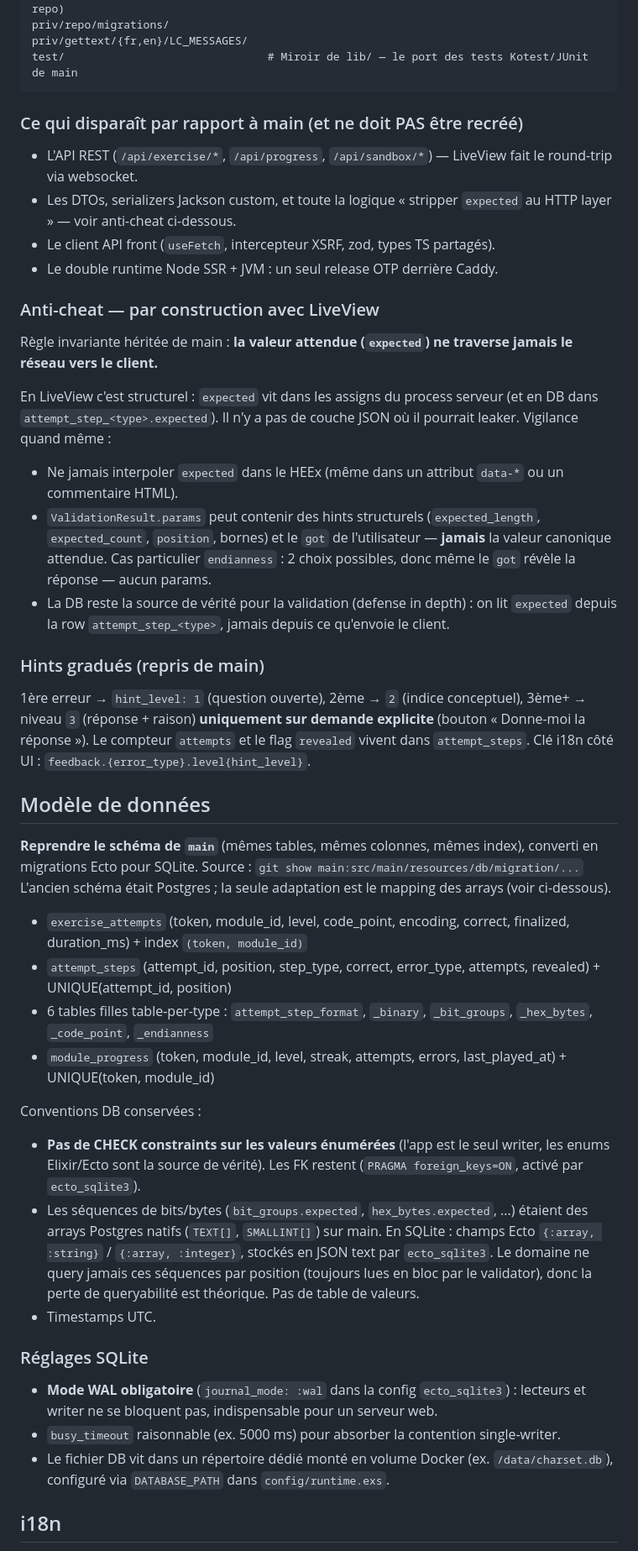
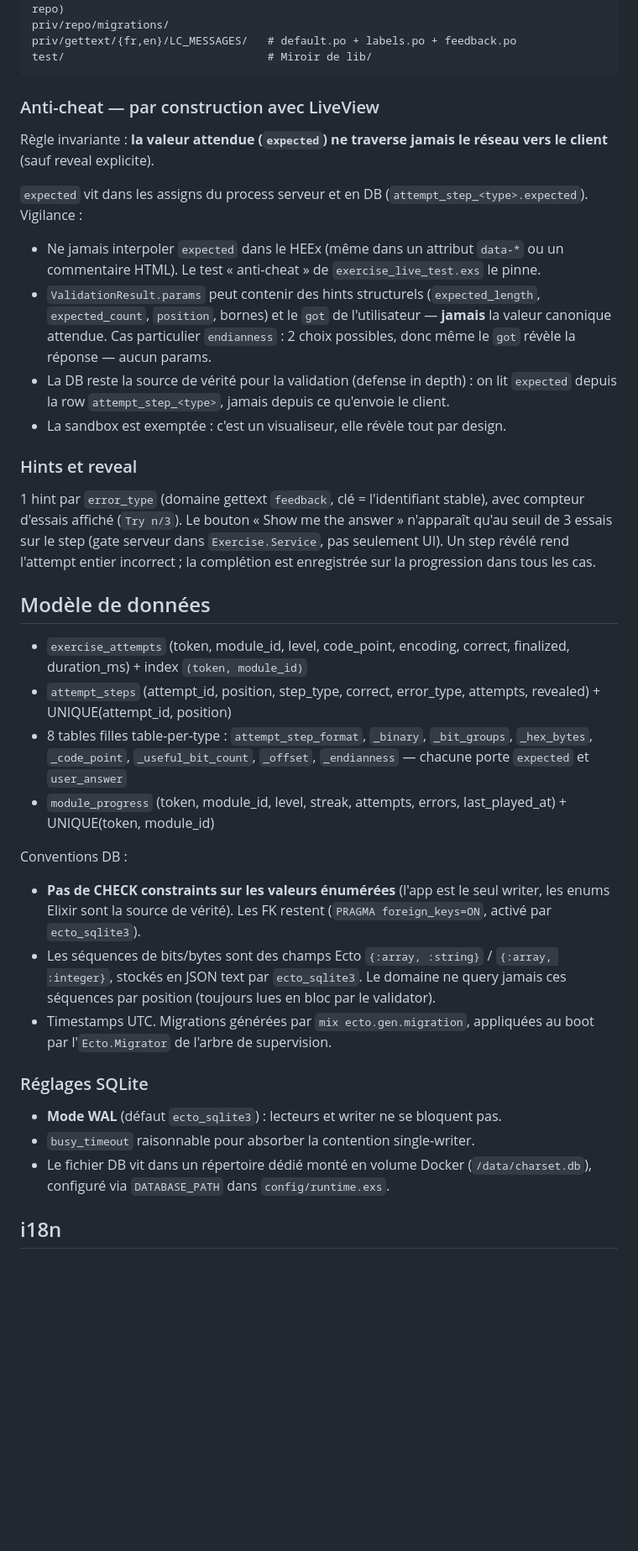
Before and after one commit to florentsorel/charset.school, a Markdown page: AGENTS.md, the part around one of its changes. Shown at 84% size. Drawn GitHub-style; blank space fills up the shorter version.

````diff
--- a/AGENTS.md
+++ b/AGENTS.md
@@ -179,76 +138,62 @@ lib/
 assets/                             # Vite + Tailwind v4 (package.json à la racine du repo)
 priv/repo/migrations/
-priv/gettext/{fr,en}/LC_MESSAGES/
-test/                               # Miroir de lib/ — le port des tests Kotest/JUnit de main
+priv/gettext/{fr,en}/LC_MESSAGES/   # default.po + labels.po + feedback.po
+test/                               # Miroir de lib/
 ```
-
-### Ce qui disparaît par rapport à main (et ne doit PAS être recréé)
-
-- L'API REST (`/api/exercise/*`, `/api/progress`, `/api/sandbox/*`) — LiveView fait le
-  round-trip via websocket.
-- Les DTOs, serializers Jackson custom, et toute la logique « stripper `expected` au
-  HTTP layer » — voir anti-cheat ci-dessous.
-- Le client API front (`useFetch`, intercepteur XSRF, zod, types TS partagés).
-- Le double runtime Node SSR + JVM : un seul release OTP derrière Caddy.
 
 ### Anti-cheat — par construction avec LiveView
 
-Règle invariante héritée de main : **la valeur attendue (`expected`) ne traverse jamais
-le réseau vers le client.**
+Règle invariante : **la valeur attendue (`expected`) ne traverse jamais le réseau vers
+le client** (sauf reveal explicite).
 
-En LiveView c'est structurel : `expected` vit dans les assigns du process serveur (et en
-DB dans `attempt_step_<type>.expected`). Il n'y a pas de couche JSON où il pourrait
-leaker. Vigilance quand même :
+`expected` vit dans les assigns du process serveur et en DB
+(`attempt_step_<type>.expected`). Vigilance :
 
 - Ne jamais interpoler `expected` dans le HEEx (même dans un attribut `data-*` ou un
-  commentaire HTML).
+  commentaire HTML). Le test « anti-cheat » de `exercise_live_test.exs` le pinne.
 - `ValidationResult.params` peut contenir des hints structurels (`expected_length`,
   `expected_count`, `position`, bornes) et le `got` de l'utilisateur — **jamais** la
   valeur canonique attendue. Cas particulier `endianness` : 2 choix possibles, donc même
   le `got` révèle la réponse — aucun params.
 - La DB reste la source de vérité pour la validation (defense in depth) : on lit
   `expected` depuis la row `attempt_step_<type>`, jamais depuis ce qu'envoie le client.
+- La sandbox est exemptée : c'est un visualiseur, elle révèle tout par design.
 
-### Hints gradués (repris de main)
+### Hints et reveal
 
-1ère erreur → `hint_level: 1` (question ouverte), 2ème → `2` (indice conceptuel),
-3ème+ → niveau `3` (réponse + raison) **uniquement sur demande explicite** (bouton
-« Donne-moi la réponse »). Le compteur `attempts` et le flag `revealed` vivent dans
-`attempt_steps`. Clé i18n côté UI : `feedback.{error_type}.level{hint_level}`.
+1 hint par `error_type` (domaine gettext `feedback`, clé = l'identifiant stable), avec
+compteur d'essais affiché (`Try n/3`). Le bouton « Show me the answer » n'apparaît
+qu'au seuil de 3 essais sur le step (gate serveur dans `Exercise.Service`, pas
+seulement UI). Un step révélé rend l'attempt entier incorrect ; la complétion est
+enregistrée sur la progression dans tous les cas.
 
 ## Modèle de données
-
-**Reprendre le schéma de `main`** (mêmes tables, mêmes colonnes, mêmes index), converti
-en migrations Ecto pour SQLite. Source : `git show main:src/main/resources/db/migration/...`
-L'ancien schéma était Postgres ; la seule adaptation est le mapping des arrays (voir
-ci-dessous).
 
 - `exercise_attempts` (token, module_id, level, code_point, encoding, correct,
   finalized, duration_ms) + index `(token, module_id)`
 - `attempt_steps` (attempt_id, position, step_type, correct, error_type, attempts,
   revealed) + UNIQUE(attempt_id, position)
-- 6 tables filles table-per-type : `attempt_step_format`, `_binary`, `_bit_groups`,
-  `_hex_bytes`, `_code_point`, `_endianness`
+- 8 tables filles table-per-type : `attempt_step_format`, `_binary`, `_bit_groups`,
+  `_hex_bytes`, `_code_point`, `_useful_bit_count`, `_offset`, `_endianness` —
+  chacune porte `expected` et `user_answer`
 - `module_progress` (token, module_id, level, streak, attempts, errors,
   last_played_at) + UNIQUE(token, module_id)
 
-Conventions DB conservées :
+Conventions DB :
 - **Pas de CHECK constraints sur les valeurs énumérées** (l'app est le seul writer, les
-  enums Elixir/Ecto sont la source de vérité). Les FK restent (`PRAGMA foreign_keys=ON`,
+  enums Elixir sont la source de vérité). Les FK restent (`PRAGMA foreign_keys=ON`,
   activé par `ecto_sqlite3`).
-- Les séquences de bits/bytes (`bit_groups.expected`, `hex_bytes.expected`, ...) étaient
-  des arrays Postgres natifs (`TEXT[]`, `SMALLINT[]`) sur main. En SQLite : champs Ecto
-  `{:array, :string}` / `{:array, :integer}`, stockés en JSON text par `ecto_sqlite3`.
-  Le domaine ne query jamais ces séquences par position (toujours lues en bloc par le
-  validator), donc la perte de queryabilité est théorique. Pas de table de valeurs.
-- Timestamps UTC.
+- Les séquences de bits/bytes sont des champs Ecto `{:array, :string}` /
+  `{:array, :integer}`, stockés en JSON text par `ecto_sqlite3`. Le domaine ne query
+  jamais ces séquences par position (toujours lues en bloc par le validator).
+- Timestamps UTC. Migrations générées par `mix ecto.gen.migration`, appliquées au boot
+  par l'`Ecto.Migrator` de l'arbre de supervision.
 
 ### Réglages SQLite
 
-- **Mode WAL obligatoire** (`journal_mode: :wal` dans la config `ecto_sqlite3`) :
-  lecteurs et writer ne se bloquent pas, indispensable pour un serveur web.
-- `busy_timeout` raisonnable (ex. 5000 ms) pour absorber la contention single-writer.
-- Le fichier DB vit dans un répertoire dédié monté en volume Docker (ex. `/data/charset.db`),
+- **Mode WAL** (défaut `ecto_sqlite3`) : lecteurs et writer ne se bloquent pas.
+- `busy_timeout` raisonnable pour absorber la contention single-writer.
+- Le fichier DB vit dans un répertoire dédié monté en volume Docker (`/data/charset.db`),
   configuré via `DATABASE_PATH` dans `config/runtime.exs`.
 
 ## i18n
````
Also changed, not shown: other parts of AGENTS.md (+131 -199 lines).
